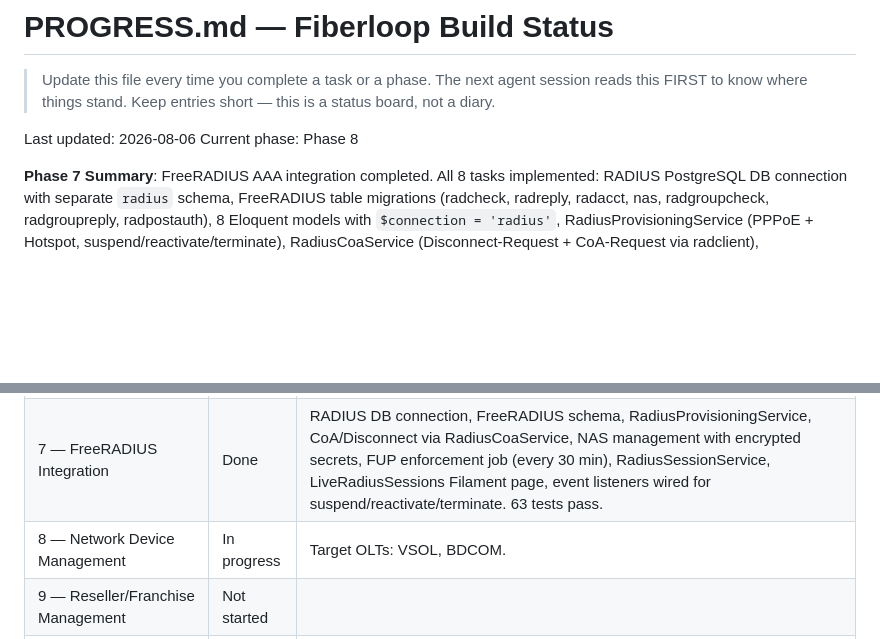
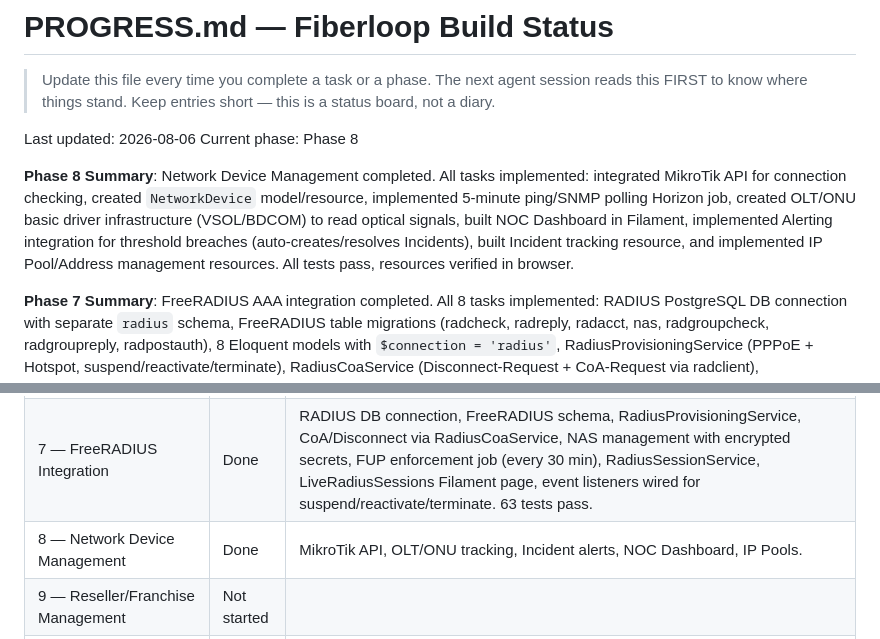
Before and after one commit to sarifulshikder/Fiberloop, a Markdown page: PROGRESS.md, 2 parts joined by grey strips. Rendered like a GitHub page; blank space fills up the shorter version.

Commit message:
Update PROGRESS.md for Phase 8 completion

```diff
--- a/PROGRESS.md
+++ b/PROGRESS.md
@@ -4,6 +4,8 @@
 
 Last updated: 2026-08-06
 Current phase: Phase 8
+
+**Phase 8 Summary**: Network Device Management completed. All tasks implemented: integrated MikroTik API for connection checking, created `NetworkDevice` model/resource, implemented 5-minute ping/SNMP polling Horizon job, created OLT/ONU basic driver infrastructure (VSOL/BDCOM) to read optical signals, built NOC Dashboard in Filament, implemented Alerting integration for threshold breaches (auto-creates/resolves Incidents), built Incident tracking resource, and implemented IP Pool/Address management resources. All tests pass, resources verified in browser.
 
 **Phase 7 Summary**: FreeRADIUS AAA integration completed. All 8 tasks implemented: RADIUS PostgreSQL DB connection with separate `radius` schema, FreeRADIUS table migrations (radcheck, radreply, radacct, nas, radgroupcheck, radgroupreply, radpostauth), 8 Eloquent models with `$connection = 'radius'`, RadiusProvisioningService (PPPoE + Hotspot, suspend/reactivate/terminate), RadiusCoaService (Disconnect-Request + CoA-Request via radclient), HandleSubscriptionSuspended/Reactivated/Terminated event listeners wired in EventServiceProvider, NasResource Filament page with encrypted shared secrets, EnforceFairUsagePolicy job (scheduled every 30 min) with radacct monitoring, RadiusSessionService for live/historical session data, LiveRadiusSessions Filament page (Network group, auto-refreshes every 30s). All 63 tests pass.
 
@@ -22,7 +24,7 @@ Current phase: Phase 8
 | 5 — Billing & Invoicing Engine | Done | BillingRunService, GenerateInvoices job, AutoSuspend, AutoReactivate, TaxRate, WalletTransaction, Filament resources created. All migrations run, 47 tests pass, events verified firing. Scale test (100k subscriptions) code in place but not fully tested.
 | 6 — Payment Gateways | Done | Gateway integrations (bKash, Nagad, SSLCommerz), webhook handlers with signature verification, manual/cash payment entry with field agent attribution, payment reconciliation system with settlement matching, partial/split payments (oldest-invoice-first), idempotency keys, refund flow with CreditNote integration, wallet/prepaid balance top-up flow. All migrations, APIs, services, and Filament resources created.
 | 7 — FreeRADIUS Integration | Done | RADIUS DB connection, FreeRADIUS schema, RadiusProvisioningService, CoA/Disconnect via RadiusCoaService, NAS management with encrypted secrets, FUP enforcement job (every 30 min), RadiusSessionService, LiveRadiusSessions Filament page, event listeners wired for suspend/reactivate/terminate. 63 tests pass. |
-| 8 — Network Device Management | In progress | Target OLTs: VSOL, BDCOM. |
+| 8 — Network Device Management | Done | MikroTik API, OLT/ONU tracking, Incident alerts, NOC Dashboard, IP Pools. |
 | 9 — Reseller/Franchise Management | Not started | |
 | 10 — Ticketing & Field Ops | Not started | |
 | 11 — Notifications | Not started | |
```
